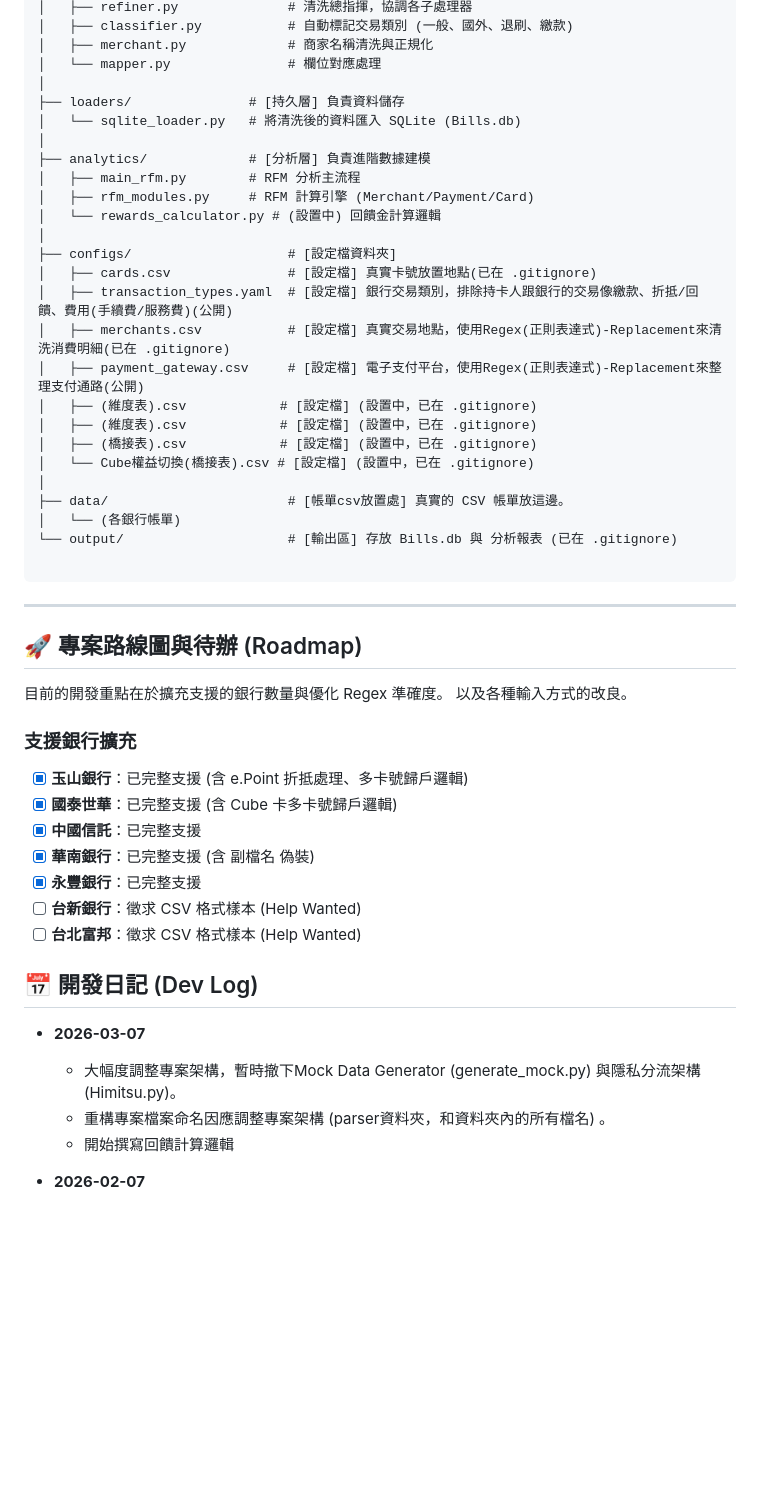
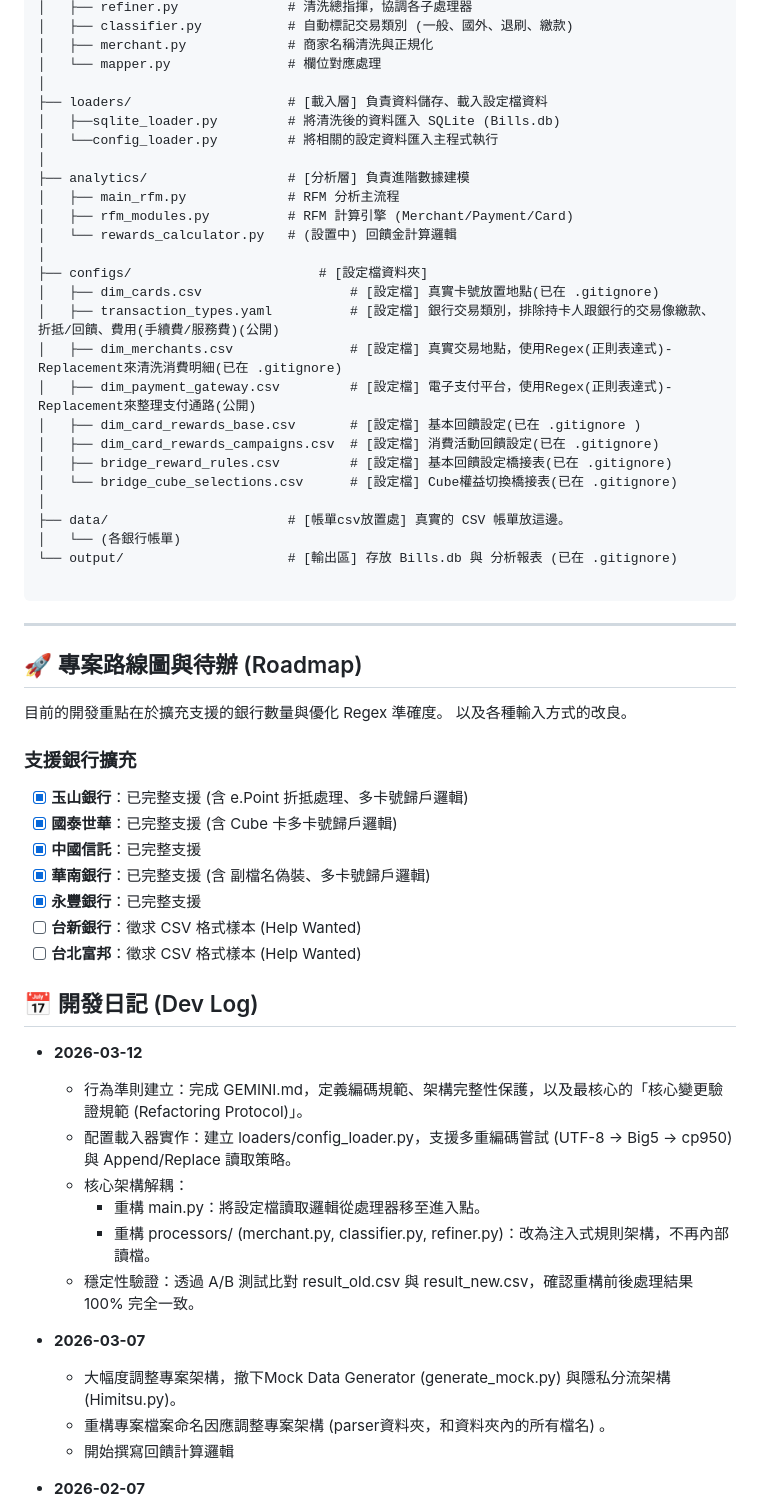
Before and after one commit to hh821029/MyCreditCardProjectPro, a Markdown page: README.md, the part around one of its changes. Drawn GitHub-style; blank space fills up the shorter version.

````diff
--- a/README.md
+++ b/README.md
@@ -103,23 +72,24 @@ My-Credit-Card-ETL/
 │   ├── merchant.py             # 商家名稱清洗與正規化
 │   └── mapper.py               # 欄位對應處理
 │
-├── loaders/               # [持久層] 負責資料儲存
-│   └── sqlite_loader.py   # 將清洗後的資料匯入 SQLite (Bills.db)
+├── loaders/                    # [載入層] 負責資料儲存、載入設定檔資料
+│   ├──sqlite_loader.py         # 將清洗後的資料匯入 SQLite (Bills.db)
+│   └──config_loader.py         # 將相關的設定資料匯入主程式執行
 │
-├── analytics/             # [分析層] 負責進階數據建模
-│   ├── main_rfm.py        # RFM 分析主流程
-│   ├── rfm_modules.py     # RFM 計算引擎 (Merchant/Payment/Card)
-│   └── rewards_calculator.py # (設置中) 回饋金計算邏輯
+├── analytics/                  # [分析層] 負責進階數據建模
+│   ├── main_rfm.py             # RFM 分析主流程
+│   ├── rfm_modules.py          # RFM 計算引擎 (Merchant/Payment/Card)
+│   └── rewards_calculator.py   # (設置中) 回饋金計算邏輯
 │
-├── configs/                    # [設定檔資料夾]
-│   ├── cards.csv               # [設定檔] 真實卡號放置地點(已在 .gitignore)
-│   ├── transaction_types.yaml  # [設定檔] 銀行交易類別，排除持卡人跟銀行的交易像繳款、折抵/回饋、費用(手續費/服務費)(公開)
-│   ├── merchants.csv           # [設定檔] 真實交易地點，使用Regex(正則表達式)-Replacement來清洗消費明細(已在 .gitignore)
-│   ├── payment_gateway.csv     # [設定檔] 電子支付平台，使用Regex(正則表達式)-Replacement來整理支付通路(公開)
-│   ├── (維度表).csv            # [設定檔] (設置中，已在 .gitignore)
-│   ├── (維度表).csv            # [設定檔] (設置中，已在 .gitignore)
-│   ├── (橋接表).csv            # [設定檔] (設置中，已在 .gitignore)
-│   └── Cube權益切換(橋接表).csv # [設定檔] (設置中，已在 .gitignore)
+├── configs/                        # [設定檔資料夾]
+│   ├── dim_cards.csv                   # [設定檔] 真實卡號放置地點(已在 .gitignore)
+│   ├── transaction_types.yaml          # [設定檔] 銀行交易類別，排除持卡人跟銀行的交易像繳款、折抵/回饋、費用(手續費/服務費)(公開)
+│   ├── dim_merchants.csv               # [設定檔] 真實交易地點，使用Regex(正則表達式)-Replacement來清洗消費明細(已在 .gitignore)
+│   ├── dim_payment_gateway.csv         # [設定檔] 電子支付平台，使用Regex(正則表達式)-Replacement來整理支付通路(公開)
+│   ├── dim_card_rewards_base.csv       # [設定檔] 基本回饋設定(已在 .gitignore )
+│   ├── dim_card_rewards_campaigns.csv  # [設定檔] 消費活動回饋設定(已在 .gitignore)
+│   ├── bridge_reward_rules.csv         # [設定檔] 基本回饋設定橋接表(已在 .gitignore)
+│   └── bridge_cube_selections.csv      # [設定檔] Cube權益切換橋接表(已在 .gitignore)
 │
 ├── data/                       # [帳單csv放置處] 真實的 CSV 帳單放這邊。
 │   └── (各銀行帳單)
@@ -127,9 +97,7 @@ My-Credit-Card-ETL/
 
 ```
 
-
 ---
-
 
 ## 🚀 專案路線圖與待辦 (Roadmap)
 
@@ -140,15 +108,23 @@ My-Credit-Card-ETL/
 - [x] **玉山銀行**：已完整支援 (含 e.Point 折抵處理、多卡號歸戶邏輯)
 - [x] **國泰世華**：已完整支援 (含 Cube 卡多卡號歸戶邏輯)
 - [x] **中國信託**：已完整支援
-- [x] **華南銀行**：已完整支援 (含 副檔名 偽裝)
+- [x] **華南銀行**：已完整支援 (含 副檔名偽裝、多卡號歸戶邏輯)
 - [X] **永豐銀行**：已完整支援
 - [ ] **台新銀行**：徵求 CSV 格式樣本 (Help Wanted)
 - [ ] **台北富邦**：徵求 CSV 格式樣本 (Help Wanted)
 
 ## 📅 開發日記 (Dev Log)
 
+* **2026-03-12**
+   * 行為準則建立：完成 GEMINI.md，定義編碼規範、架構完整性保護，以及最核心的「核心變更驗證規範 (Refactoring Protocol)」。
+   * 配置載入器實作：建立 loaders/config_loader.py，支援多重編碼嘗試 (UTF-8 → Big5 → cp950) 與 Append/Replace 讀取策略。
+   * 核心架構解耦：
+       * 重構 main.py：將設定檔讀取邏輯從處理器移至進入點。
+       * 重構 processors/ (merchant.py, classifier.py, refiner.py)：改為注入式規則架構，不再內部讀檔。
+   * 穩定性驗證：透過 A/B 測試比對 result_old.csv 與 result_new.csv，確認重構前後處理結果 100% 完全一致。
+
 * **2026-03-07**
-    * 大幅度調整專案架構，暫時撤下Mock Data Generator (generate_mock.py) 與隱私分流架構 (Himitsu.py)。
+    * 大幅度調整專案架構，撤下Mock Data Generator (generate_mock.py) 與隱私分流架構 (Himitsu.py)。
     * 重構專案檔案命名因應調整專案架構 (parser資料夾，和資料夾內的所有檔名) 。
     * 開始撰寫回饋計算邏輯
 
````
Also changed, not shown: other parts of README.md (+0 -31 lines).
